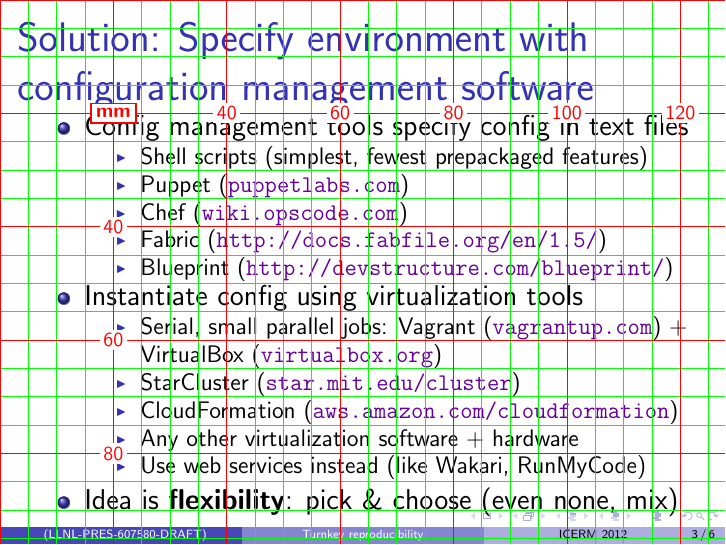
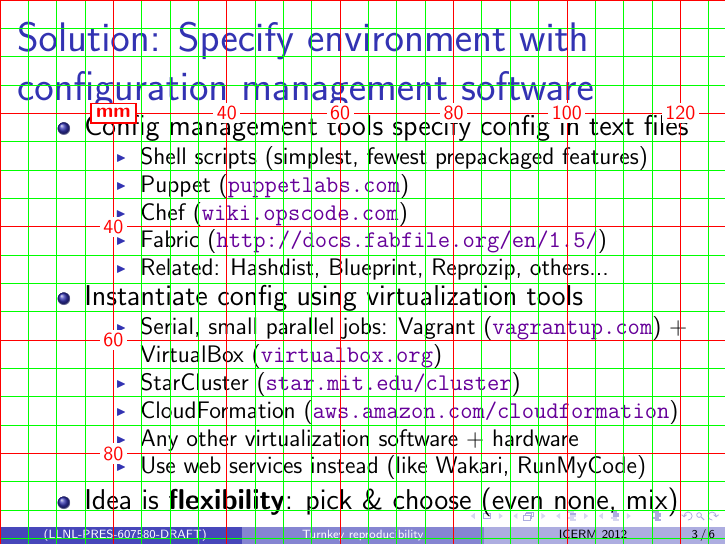
Before and after one commit to goxberry/icerm-2012-presentation, LaTeX slides (icerm_presentation.tex): page 3 of 6. Compiled offline with pdfLaTeX.

Commit message:
Commented out Blueprint + link, added tools.
Added mention of Reprozip, moved Hashdist, Blueprint into a catchall
line, because I want to acknowledge everyone (and avoid criticism).

```diff
--- a/icerm_presentation.tex
+++ b/icerm_presentation.tex
@@ -81,7 +81,8 @@
 \item Puppet (\url{puppetlabs.com})
 \item Chef (\url{wiki.opscode.com})
 \item Fabric (\url{http://docs.fabfile.org/en/1.5/})
-\item Blueprint (\url{http://devstructure.com/blueprint/})
+\item Related: Hashdist, Blueprint, Reprozip, others...
+%\item Blueprint (\url{http://devstructure.com/blueprint/})
 %\item Hashdist (\url{http://hashdist.readthedocs.org/en/latest/})
 \end{itemize}
 \item Instantiate config using virtualization tools
```
